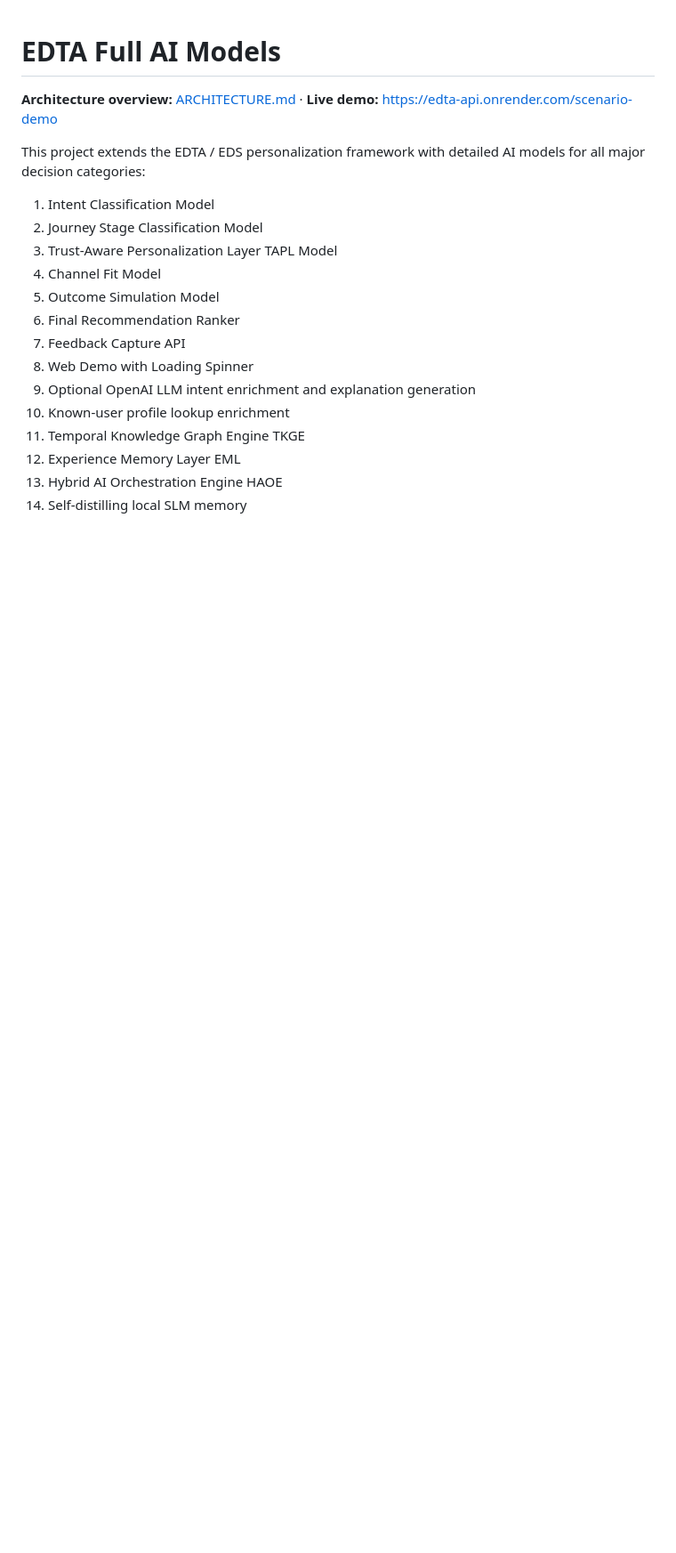
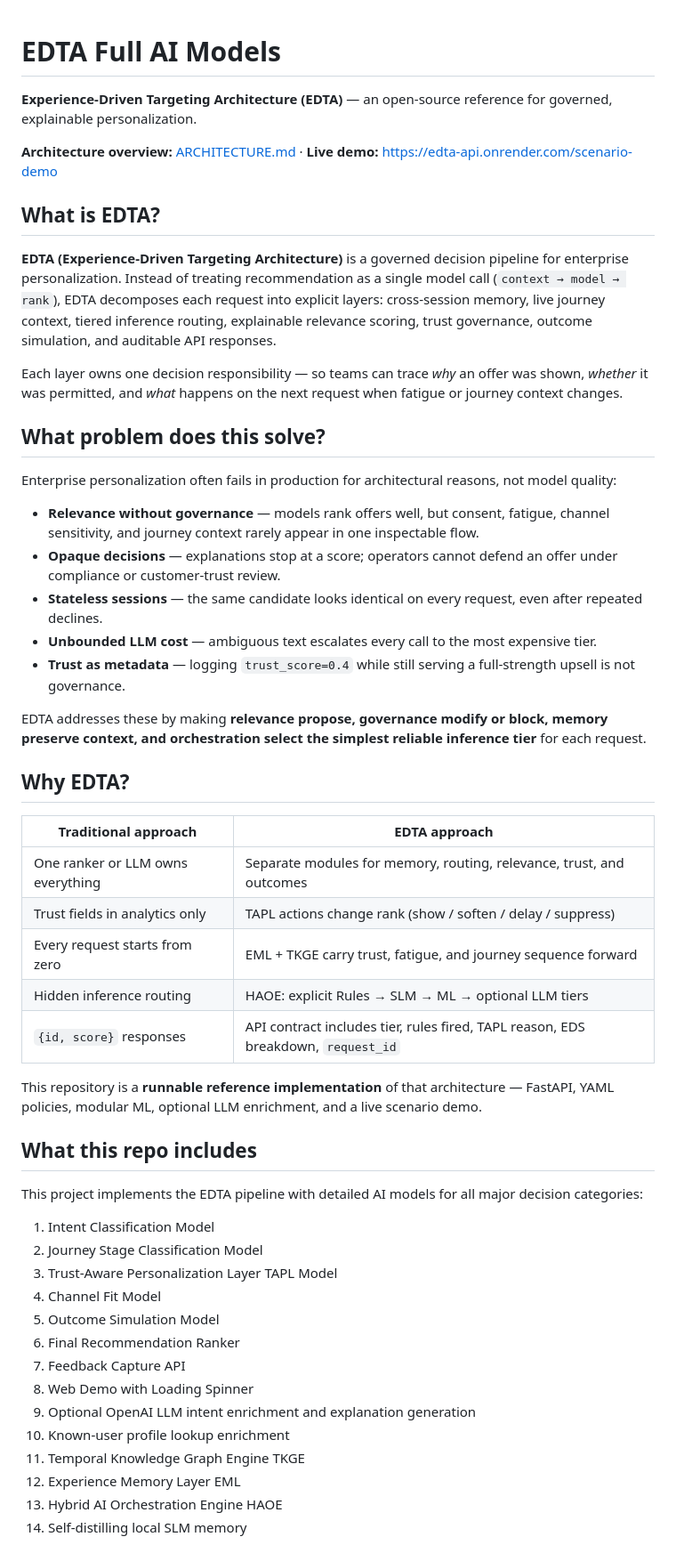
Before and after one commit to jeraldcs/edta-complete-api, a Markdown page: README.md, the part around the change. Shown at 89% size. GitHub-like rendering; blank space fills up the shorter version.

Commit message:
Document EDTA purpose and problem statement in README.
Add What is EDTA, what problem it solves, and why EDTA sections for public repo readers.

```diff
--- a/README.md
+++ b/README.md
@@ -1,8 +1,42 @@
 # EDTA Full AI Models
+
+**Experience-Driven Targeting Architecture (EDTA)** — an open-source reference for governed, explainable personalization.
 
 **Architecture overview:** [ARCHITECTURE.md](ARCHITECTURE.md) · **Live demo:** https://edta-api.onrender.com/scenario-demo
 
-This project extends the EDTA / EDS personalization framework with detailed AI models for all major decision categories:
+## What is EDTA?
+
+**EDTA (Experience-Driven Targeting Architecture)** is a governed decision pipeline for enterprise personalization. Instead of treating recommendation as a single model call (`context → model → rank`), EDTA decomposes each request into explicit layers: cross-session memory, live journey context, tiered inference routing, explainable relevance scoring, trust governance, outcome simulation, and auditable API responses.
+
+Each layer owns one decision responsibility — so teams can trace *why* an offer was shown, *whether* it was permitted, and *what* happens on the next request when fatigue or journey context changes.
+
+## What problem does this solve?
+
+Enterprise personalization often fails in production for architectural reasons, not model quality:
+
+- **Relevance without governance** — models rank offers well, but consent, fatigue, channel sensitivity, and journey context rarely appear in one inspectable flow.
+- **Opaque decisions** — explanations stop at a score; operators cannot defend an offer under compliance or customer-trust review.
+- **Stateless sessions** — the same candidate looks identical on every request, even after repeated declines.
+- **Unbounded LLM cost** — ambiguous text escalates every call to the most expensive tier.
+- **Trust as metadata** — logging `trust_score=0.4` while still serving a full-strength upsell is not governance.
+
+EDTA addresses these by making **relevance propose, governance modify or block, memory preserve context, and orchestration select the simplest reliable inference tier** for each request.
+
+## Why EDTA?
+
+| Traditional approach | EDTA approach |
+|---------------------|---------------|
+| One ranker or LLM owns everything | Separate modules for memory, routing, relevance, trust, and outcomes |
+| Trust fields in analytics only | TAPL actions change rank (show / soften / delay / suppress) |
+| Every request starts from zero | EML + TKGE carry trust, fatigue, and journey sequence forward |
+| Hidden inference routing | HAOE: explicit Rules → SLM → ML → optional LLM tiers |
+| `{id, score}` responses | API contract includes tier, rules fired, TAPL reason, EDS breakdown, `request_id` |
+
+This repository is a **runnable reference implementation** of that architecture — FastAPI, YAML policies, modular ML, optional LLM enrichment, and a live scenario demo.
+
+## What this repo includes
+
+This project implements the EDTA pipeline with detailed AI models for all major decision categories:
 
 1. Intent Classification Model
 2. Journey Stage Classification Model
```
